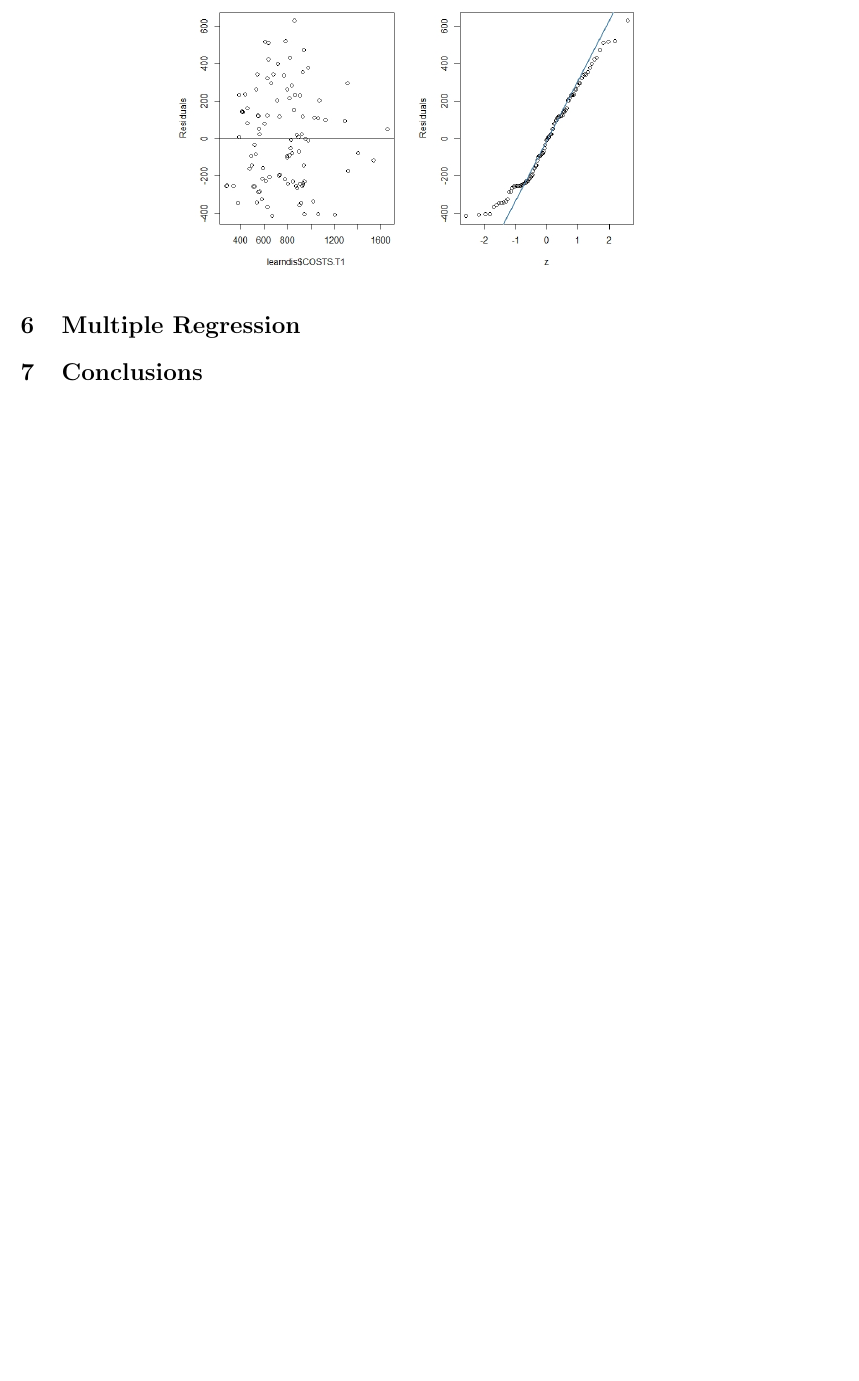
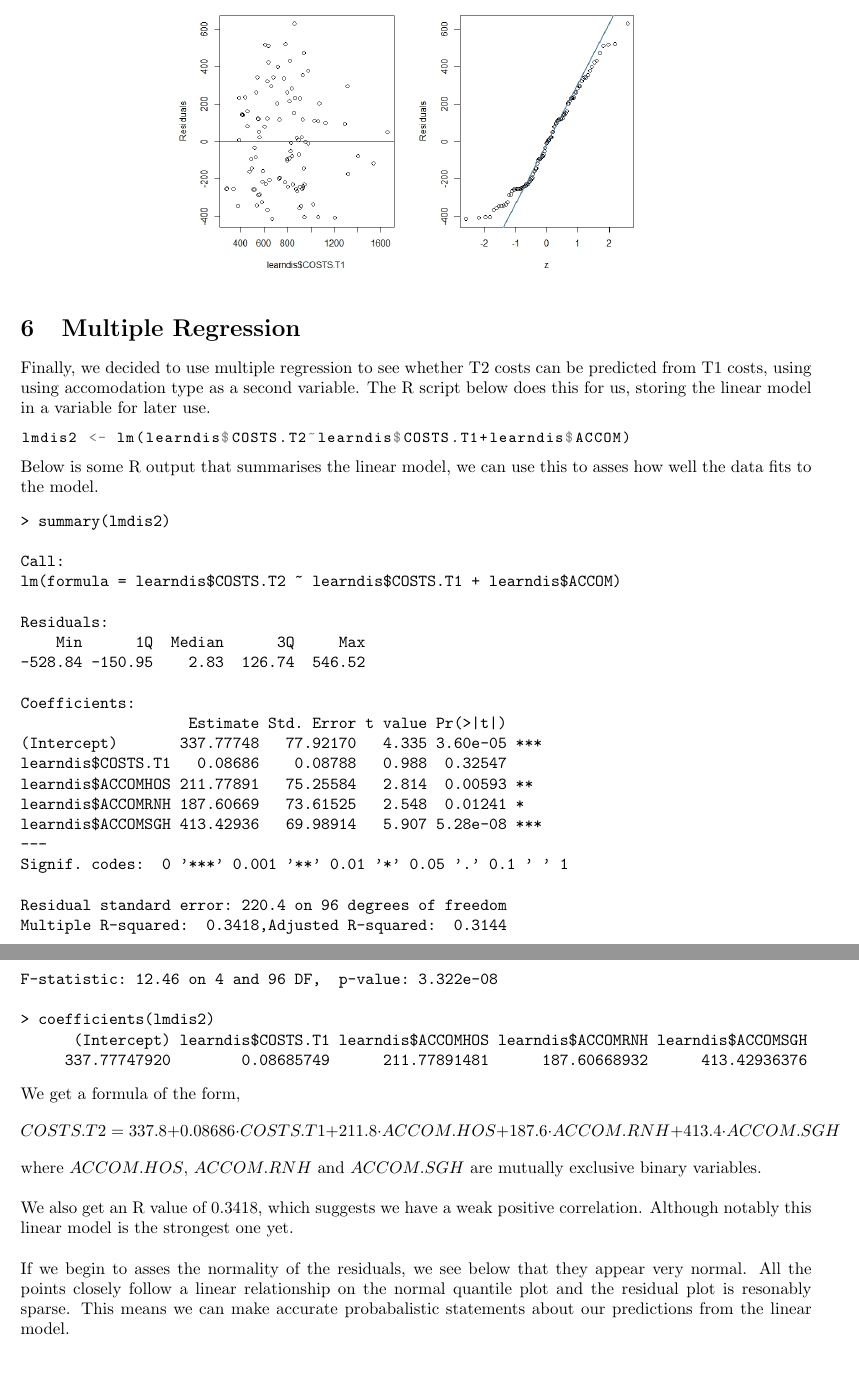
Before and after one commit to sacktock/Stats-group-project, a LaTeX document (group project.tex, which reads RStudio/txt/Mult-Summary.txt): part of page 19 of 19 before the commit and two parts of pages 20 and 21 of 21 after it, the two joined at a grey line, cut so that both start at the same text, the shorter picture padded with empty space. The pictures show the PDF file group project.pdf that the author committed with the source.

Commit message:
multiple regression added and document formatted

```diff
--- /dev/null
+++ b/RStudio/txt/Mult-Summary.txt
@@ -0,0 +1,26 @@
+> summary(lmdis2)
+
+Call:
+lm(formula = learndis$COSTS.T2 ~ learndis$COSTS.T1 + learndis$ACCOM)
+
+Residuals:
+    Min      1Q  Median      3Q     Max
+-528.84 -150.95    2.83  126.74  546.52
+
+Coefficients:
+                   Estimate Std. Error t value Pr(>|t|)
+(Intercept)       337.77748   77.92170   4.335 3.60e-05 ***
+learndis$COSTS.T1   0.08686    0.08788   0.988  0.32547
+learndis$ACCOMHOS 211.77891   75.25584   2.814  0.00593 **
+learndis$ACCOMRNH 187.60669   73.61525   2.548  0.01241 *
+learndis$ACCOMSGH 413.42936   69.98914   5.907 5.28e-08 ***
+---
+Signif. codes:  0 '***' 0.001 '**' 0.01 '*' 0.05 '.' 0.1 ' ' 1
+
+Residual standard error: 220.4 on 96 degrees of freedom
+Multiple R-squared:  0.3418,	Adjusted R-squared:  0.3144
+F-statistic: 12.46 on 4 and 96 DF,  p-value: 3.322e-08
+
+> coefficients(lmdis2)
+      (Intercept) learndis$COSTS.T1 learndis$ACCOMHOS learndis$ACCOMRNH learndis$ACCOMSGH
+     337.77747920        0.08685749      211.77891481      187.60668932      413.42936376
--- a/group project.tex
+++ b/group project.tex
@@ -51,6 +51,8 @@ sghdis <- subset(learndis, ACCOM=="SGH", select = c("PATIENT","COSTS.T1","COSTS.
 \subsection{Summaries}
 Below is some R output, displaying the numerical summaries for each of the distributions. In the next section we will use boxplots to visually assess the distributions, with T1 and T2 costs side by side for each of the accomodation types.
 \verbatiminput{RStudio/txt/Summaries.txt}
+We can see that in general T2 costs are smaller than T1 costs, this statement holds for all accomodation types. We can also see the $n$ values for each accomodation type, with domestic accomodation having the smallest $n = 15$, and professionally staffed homes having the largest $n=41$. We may wish to consider this later on.
+\newpage
 \subsection{Boxplots}
 Illustrated by the boxplot below there is an obvious difference between the T1 and T2 costs for domestic accomodation. Both appear to be left skewed, with T2 appearing more left skewed than T1. Both have an outlier but T2 has a very extreme outlier which will need to be considered and may cause problems later on.
 \begin{figure}[H]
@@ -215,7 +226,24 @@ The residuals below are for all T2 costs for all accomodation types. For the maj
 \end{figure}
 
 \section{Multiple Regression}
-
-\section{Conclusions}
+Finally, we decided to use multiple regression to see whether T2 costs can be predicted from T1 costs, using using accomodation type as a second variable. The R script below does this for us, storing the linear model in a variable for later use.
+\begin{lstlisting}
+lmdis2 <- lm(learndis$COSTS.T2~learndis$COSTS.T1+learndis$ACCOM)
+\end{lstlisting}
+Below is some R output that summarises the linear model, we can use this to asses how well the data fits to the model.
+\verbatiminput{RStudio/txt/Mult-Summary.txt}
+We get a formula of the form,
+$$COSTS.T2 =  337.8 + 0.08686 \cdot COSTS.T1 + 211.8 \cdot ACCOM.HOS + 187.6 \cdot ACCOM.RNH + 413.4 \cdot ACCOM.SGH$$
+where $ACCOM.HOS$, $ACCOM.RNH$ and $ACCOM.SGH$ are mutually exclusive binary variables.
+\\
+\\
+We also get an R value of 0.3418, which suggests we have a weak positive correlation. Although notably this linear model is the strongest one yet.
+\\
+\\
+If we begin to asses the normality of the residuals, we see below that they appear very normal. All the points closely follow a linear relationship on the normal quantile plot and the residual plot is resonably sparse. This means we can make accurate probabalistic statements about our predictions from the linear model.
+\begin{figure}[H]
+\centering
+\includegraphics[width=15cm]{RStudio/jpeg/Mult_Norm.png}
+\end{figure}
 
 \end{document}
```
Also changed, not shown: RStudio/jpeg/Mult_Norm.png (added), group project.pdf, group project.tex (17 more changed lines), 4 other files.
